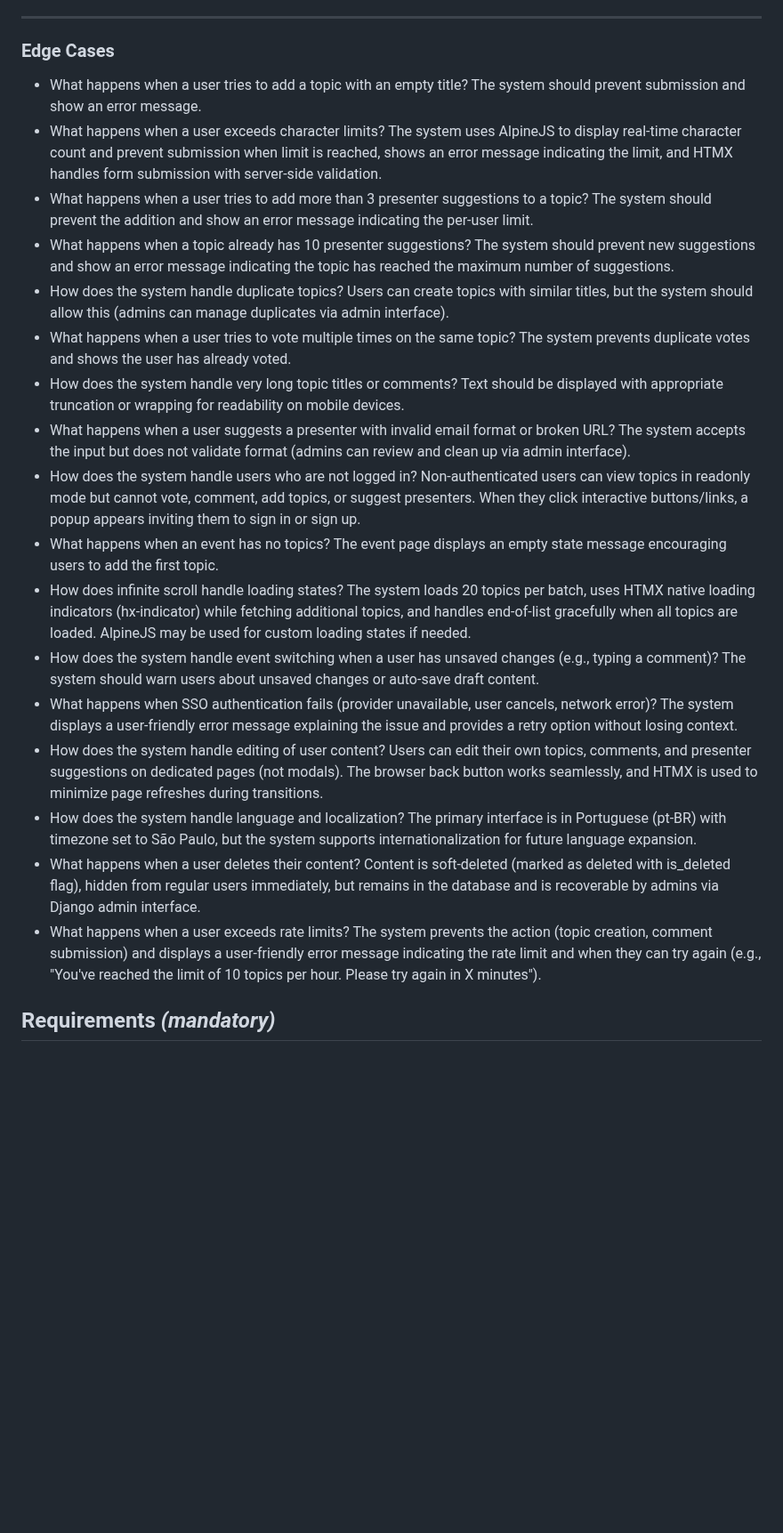
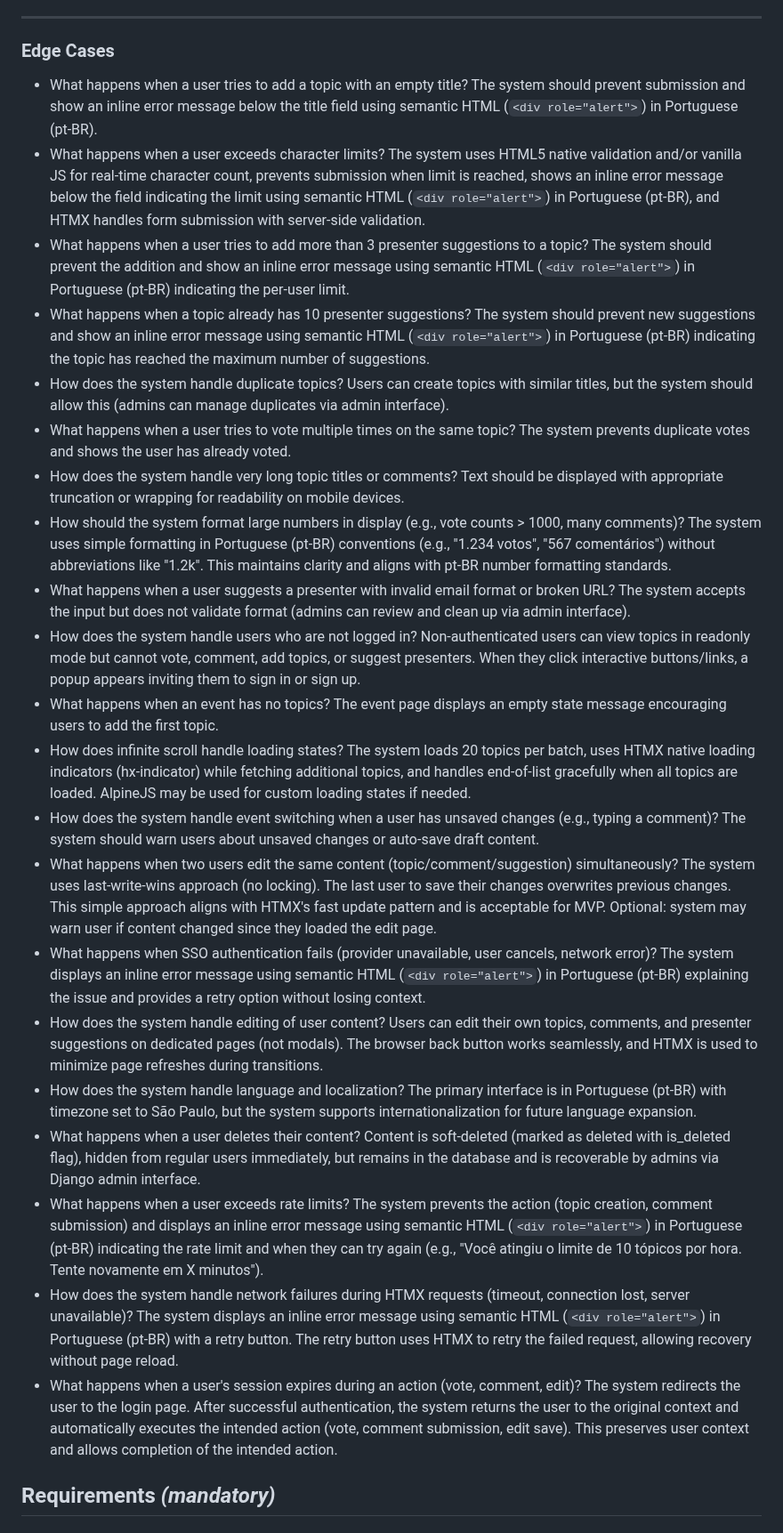
Before and after one commit to rodbv/floripatalks, a Markdown page: specs/001-event-topics-platform/spec.md, the part around one of its changes. Shown at 89% size. GitHub-like rendering; blank space fills up the shorter version.

Commit message:
feature: enhance error handling and user feedback

```diff
--- a/specs/001-event-topics-platform/spec.md
+++ b/specs/001-event-topics-platform/spec.md
@@ -180,23 +185,27 @@ A logged-in user can switch between different events using an event selector. Ea
 
 ### Edge Cases
 
-- What happens when a user tries to add a topic with an empty title? The system should prevent submission and show an error message.
-- What happens when a user exceeds character limits? The system uses AlpineJS to display real-time character count and prevent submission when limit is reached, shows an error message indicating the limit, and HTMX handles form submission with server-side validation.
-- What happens when a user tries to add more than 3 presenter suggestions to a topic? The system should prevent the addition and show an error message indicating the per-user limit.
-- What happens when a topic already has 10 presenter suggestions? The system should prevent new suggestions and show an error message indicating the topic has reached the maximum number of suggestions.
+- What happens when a user tries to add a topic with an empty title? The system should prevent submission and show an inline error message below the title field using semantic HTML (`<div role="alert">`) in Portuguese (pt-BR).
+- What happens when a user exceeds character limits? The system uses HTML5 native validation and/or vanilla JS for real-time character count, prevents submission when limit is reached, shows an inline error message below the field indicating the limit using semantic HTML (`<div role="alert">`) in Portuguese (pt-BR), and HTMX handles form submission with server-side validation.
+- What happens when a user tries to add more than 3 presenter suggestions to a topic? The system should prevent the addition and show an inline error message using semantic HTML (`<div role="alert">`) in Portuguese (pt-BR) indicating the per-user limit.
+- What happens when a topic already has 10 presenter suggestions? The system should prevent new suggestions and show an inline error message using semantic HTML (`<div role="alert">`) in Portuguese (pt-BR) indicating the topic has reached the maximum number of suggestions.
 - How does the system handle duplicate topics? Users can create topics with similar titles, but the system should allow this (admins can manage duplicates via admin interface).
 - What happens when a user tries to vote multiple times on the same topic? The system prevents duplicate votes and shows the user has already voted.
 - How does the system handle very long topic titles or comments? Text should be displayed with appropriate truncation or wrapping for readability on mobile devices.
+- How should the system format large numbers in display (e.g., vote counts > 1000, many comments)? The system uses simple formatting in Portuguese (pt-BR) conventions (e.g., "1.234 votos", "567 comentários") without abbreviations like "1.2k". This maintains clarity and aligns with pt-BR number formatting standards.
 - What happens when a user suggests a presenter with invalid email format or broken URL? The system accepts the input but does not validate format (admins can review and clean up via admin interface).
 - How does the system handle users who are not logged in? Non-authenticated users can view topics in readonly mode but cannot vote, comment, add topics, or suggest presenters. When they click interactive buttons/links, a popup appears inviting them to sign in or sign up.
 - What happens when an event has no topics? The event page displays an empty state message encouraging users to add the first topic.
 - How does infinite scroll handle loading states? The system loads 20 topics per batch, uses HTMX native loading indicators (hx-indicator) while fetching additional topics, and handles end-of-list gracefully when all topics are loaded. AlpineJS may be used for custom loading states if needed.
 - How does the system handle event switching when a user has unsaved changes (e.g., typing a comment)? The system should warn users about unsaved changes or auto-save draft content.
-- What happens when SSO authentication fails (provider unavailable, user cancels, network error)? The system displays a user-friendly error message explaining the issue and provides a retry option without losing context.
+- What happens when two users edit the same content (topic/comment/suggestion) simultaneously? The system uses last-write-wins approach (no locking). The last user to save their changes overwrites previous changes. This simple approach aligns with HTMX's fast update pattern and is acceptable for MVP. Optional: system may warn user if content changed since they loaded the edit page.
+- What happens when SSO authentication fails (provider unavailable, user cancels, network error)? The system displays an inline error message using semantic HTML (`<div role="alert">`) in Portuguese (pt-BR) explaining the issue and provides a retry option without losing context.
 - How does the system handle editing of user content? Users can edit their own topics, comments, and presenter suggestions on dedicated pages (not modals). The browser back button works seamlessly, and HTMX is used to minimize page refreshes during transitions.
 - How does the system handle language and localization? The primary interface is in Portuguese (pt-BR) with timezone set to São Paulo, but the system supports internationalization for future language expansion.
 - What happens when a user deletes their content? Content is soft-deleted (marked as deleted with is_deleted flag), hidden from regular users immediately, but remains in the database and is recoverable by admins via Django admin interface.
-- What happens when a user exceeds rate limits? The system prevents the action (topic creation, comment submission) and displays a user-friendly error message indicating the rate limit and when they can try again (e.g., "You've reached the limit of 10 topics per hour. Please try again in X minutes").
+- What happens when a user exceeds rate limits? The system prevents the action (topic creation, comment submission) and displays an inline error message using semantic HTML (`<div role="alert">`) in Portuguese (pt-BR) indicating the rate limit and when they can try again (e.g., "Você atingiu o limite de 10 tópicos por hora. Tente novamente em X minutos").
+- How does the system handle network failures during HTMX requests (timeout, connection lost, server unavailable)? The system displays an inline error message using semantic HTML (`<div role="alert">`) in Portuguese (pt-BR) with a retry button. The retry button uses HTMX to retry the failed request, allowing recovery without page reload.
+- What happens when a user's session expires during an action (vote, comment, edit)? The system redirects the user to the login page. After successful authentication, the system returns the user to the original context and automatically executes the intended action (vote, comment submission, edit save). This preserves user context and allows completion of the intended action.
 
 ## Requirements *(mandatory)*
 
```
Also changed, not shown: other parts of specs/001-event-topics-platform/spec.md (+11 -1 lines).
